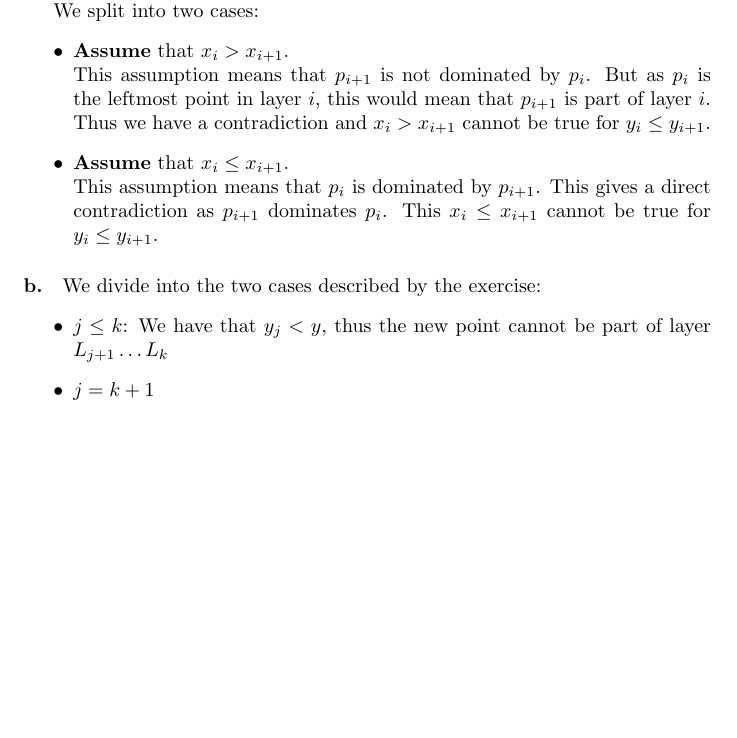
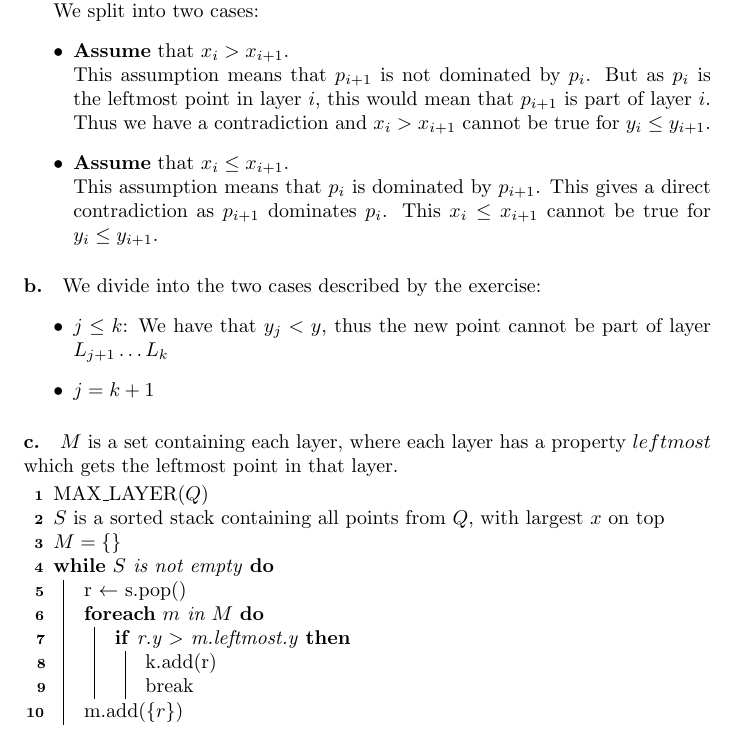
Before and after one commit to Thalmann/courses, a LaTeX document (AALG/SelfStudy5/main.tex): part of page 2 of 2, cut so that both start at the same text, the shorter picture padded with empty space. Compiled offline with pdfLaTeX.

Commit message:
Added algorithm for 3-2c

```diff
--- a/AALG/SelfStudy5/main.tex
+++ b/AALG/SelfStudy5/main.tex
@@ -38,4 +38,27 @@ This $x_i \leq x_{i+1}$ cannot be true for $y_i \leq y_{i+1}$.
 \item $j = k + 1$
 \end{itemize}
 
+\paragraph{c.}
+$M$ is a set containing each layer, where each layer has a property $leftmost$ which gets the leftmost point in that layer.
+
+
+\begin{algorithm}[H]
+MAX\_LAYER($Q$) \\
+$S$ is a sorted stack containing all points from $Q$, with largest $x$ on top \\
+$M = \{ \}$ \\
+\While{$S$ is not empty}
+{
+	r $\leftarrow$ s.pop() \\
+	\ForEach{$m$ in $M$}
+	{
+		\If{r.y $>$ m.leftmost.y}
+		{
+			k.add(r) \\
+			break
+		}
+	}
+	m.add($\{r\}$)
+}
+\end{algorithm}
+
 \end{document}
```
